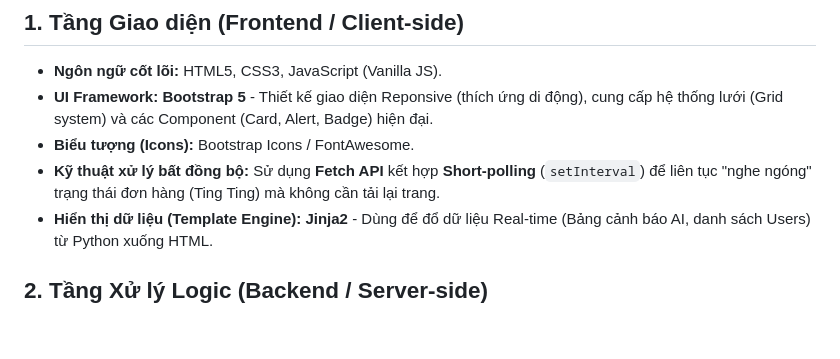
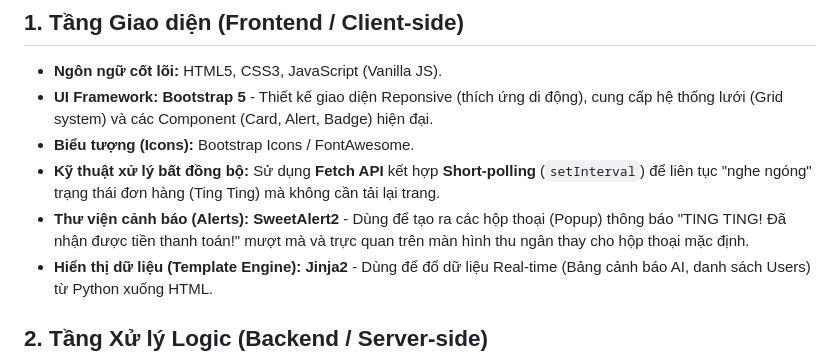
Before and after one commit to nguyenbuiminhphi15-commits/DOCOSOCNPMN3, a Markdown page: congnghe.md, the part around the change. Drawn GitHub-style; blank space fills up the shorter version.

Commit message:
Docs: Update congnghe.md with tools and framework for Webhook & Ting Ting feature

```diff
--- a/congnghe.md
+++ b/congnghe.md
@@ -10,6 +10,7 @@ Dưới đây là danh sách tổng hợp toàn bộ các ngôn ngữ, thư vi
 - **UI Framework:** **Bootstrap 5** - Thiết kế giao diện Reponsive (thích ứng di động), cung cấp hệ thống lưới (Grid system) và các Component (Card, Alert, Badge) hiện đại.
 - **Biểu tượng (Icons):** Bootstrap Icons / FontAwesome.
 - **Kỹ thuật xử lý bất đồng bộ:** Sử dụng **Fetch API** kết hợp **Short-polling** (`setInterval`) để liên tục "nghe ngóng" trạng thái đơn hàng (Ting Ting) mà không cần tải lại trang.
+- **Thư viện cảnh báo (Alerts):** **SweetAlert2** - Dùng để tạo ra các hộp thoại (Popup) thông báo "TING TING! Đã nhận được tiền thanh toán!" mượt mà và trực quan trên màn hình thu ngân thay cho hộp thoại mặc định.
 - **Hiển thị dữ liệu (Template Engine):** **Jinja2** - Dùng để đổ dữ liệu Real-time (Bảng cảnh báo AI, danh sách Users) từ Python xuống HTML.
 
 ## 2. Tầng Xử lý Logic (Backend / Server-side)
```
